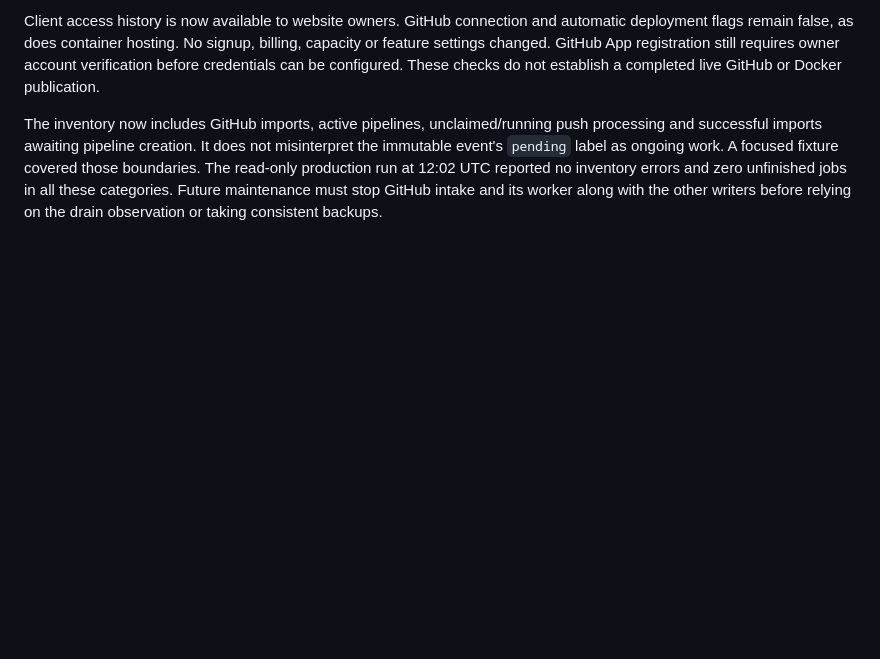
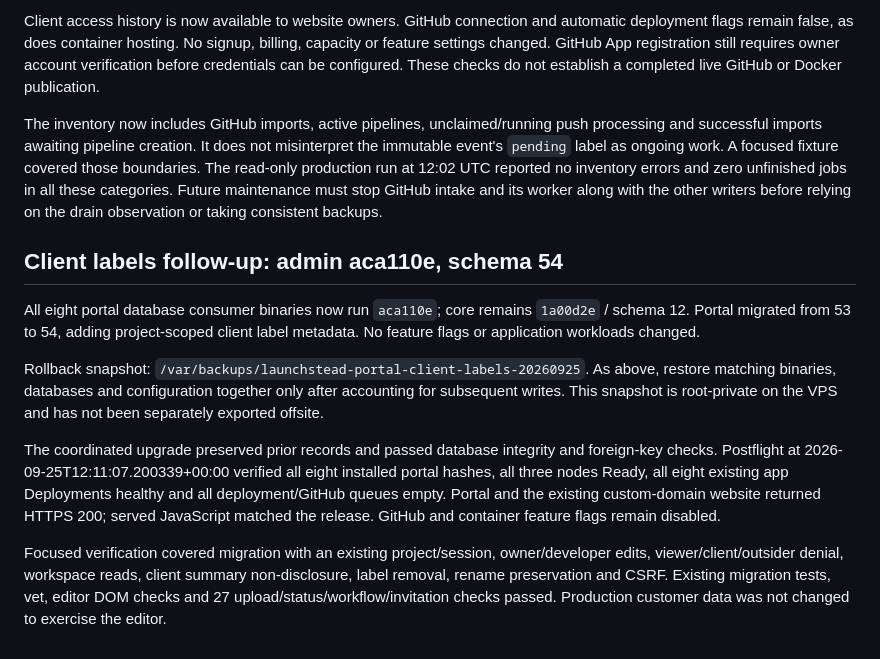
Before and after one commit to 0xivanov/self-hosted-deployer-admin-panel, a Markdown page: docs/launch/production-upgrade-20260925.md, the part around the change. GitHub-like rendering; blank space fills up the shorter version.

Commit message:
Record production client-label rollout and preservation checks

```diff
--- a/docs/launch/production-upgrade-20260925.md
+++ b/docs/launch/production-upgrade-20260925.md
@@ -141,3 +141,28 @@ fixture covered those boundaries. The read-only production run at 12:02 UTC
 reported no inventory errors and zero unfinished jobs in all these categories.
 Future maintenance must stop GitHub intake and its worker along with the other
 writers before relying on the drain observation or taking consistent backups.
+
+
+## Client labels follow-up: admin aca110e, schema 54
+
+All eight portal database consumer binaries now run `aca110e`; core remains
+`1a00d2e` / schema 12. Portal migrated from 53 to 54, adding project-scoped client
+label metadata. No feature flags or application workloads changed.
+
+Rollback snapshot: `/var/backups/launchstead-portal-client-labels-20260925`.
+As above, restore matching binaries, databases and configuration together only
+after accounting for subsequent writes. This snapshot is root-private on the
+VPS and has not been separately exported offsite.
+
+The coordinated upgrade preserved prior records and passed database integrity
+and foreign-key checks. Postflight at 2026-09-25T12:11:07.200339+00:00 verified all
+eight installed portal hashes, all three nodes Ready, all eight existing app
+Deployments healthy and all deployment/GitHub queues empty. Portal and the
+existing custom-domain website returned HTTPS 200; served JavaScript matched
+the release. GitHub and container feature flags remain disabled.
+
+Focused verification covered migration with an existing project/session,
+owner/developer edits, viewer/client/outsider denial, workspace reads, client
+summary non-disclosure, label removal, rename preservation and CSRF. Existing
+migration tests, vet, editor DOM checks and 27 upload/status/workflow/invitation
+checks passed. Production customer data was not changed to exercise the editor.
```
Also changed, not shown: docs/launch/freelancer-launch-plan.md (+2 -2 lines).
